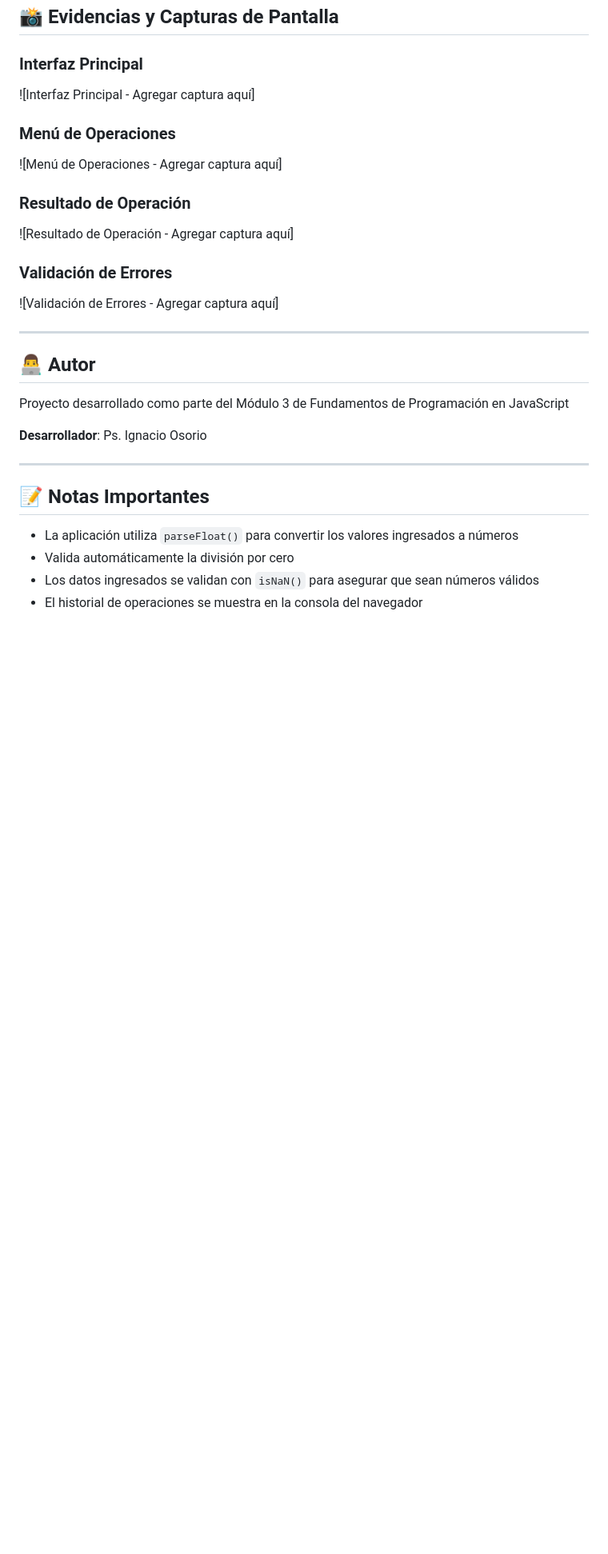
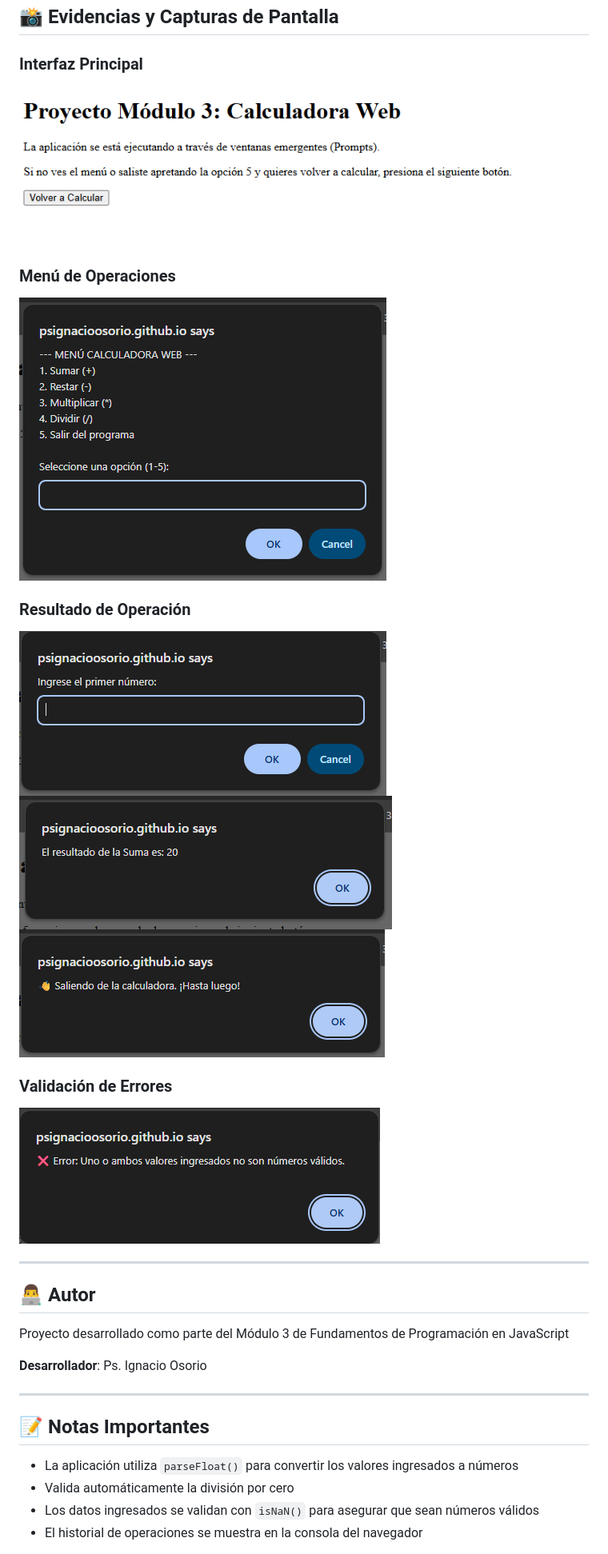
Before and after one commit to PsIgnacioOsorio/calculadora-web-abp3, a Markdown page: README.md, the part around one of its changes. Shown at 80% size. GitHub-like rendering; pictures changed too: assets/img/Despedida.png (added), assets/img/error-nan.png (added), assets/img/menu-calculo.png (added); blank space fills up the shorter version.

Commit message:
readme y evidencia en img

```diff
--- a/README.md
+++ b/README.md
@@ -78,16 +78,18 @@ calculadora-web-abp3/
 ## 📸 Evidencias y Capturas de Pantalla
 
 ### Interfaz Principal
-![Interfaz Principal - Agregar captura aquí]
+![Interfaz Principal](assets/img/menu-html.png)
 
 ### Menú de Operaciones
-![Menú de Operaciones - Agregar captura aquí]
+![Menú de Operaciones](assets/img/menu-calculo.png)
 
 ### Resultado de Operación
-![Resultado de Operación - Agregar captura aquí]
+![Resultado de Operación](assets/img/seleccion-valores.png)
+![Resultado de Operación2](assets/img/resultados.png)
+![Resultado de Operación2](assets/img/Despedida.png)
 
 ### Validación de Errores
-![Validación de Errores - Agregar captura aquí]
+![Validación de Errores](assets/img/error-nan.png)
 
 ---
 
```
Also changed, not shown: other parts of README.md (+1 -1 lines), 1 other file.
